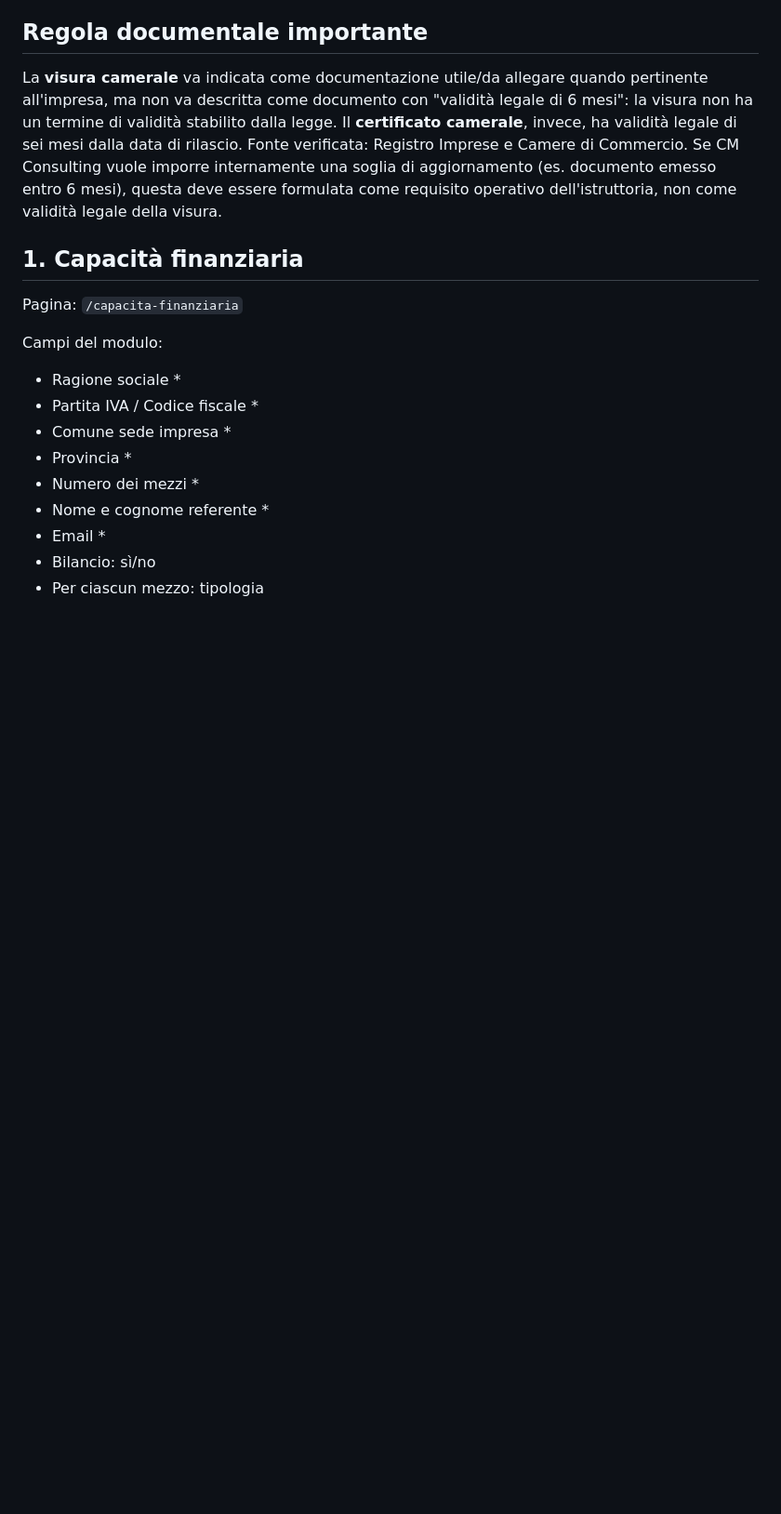
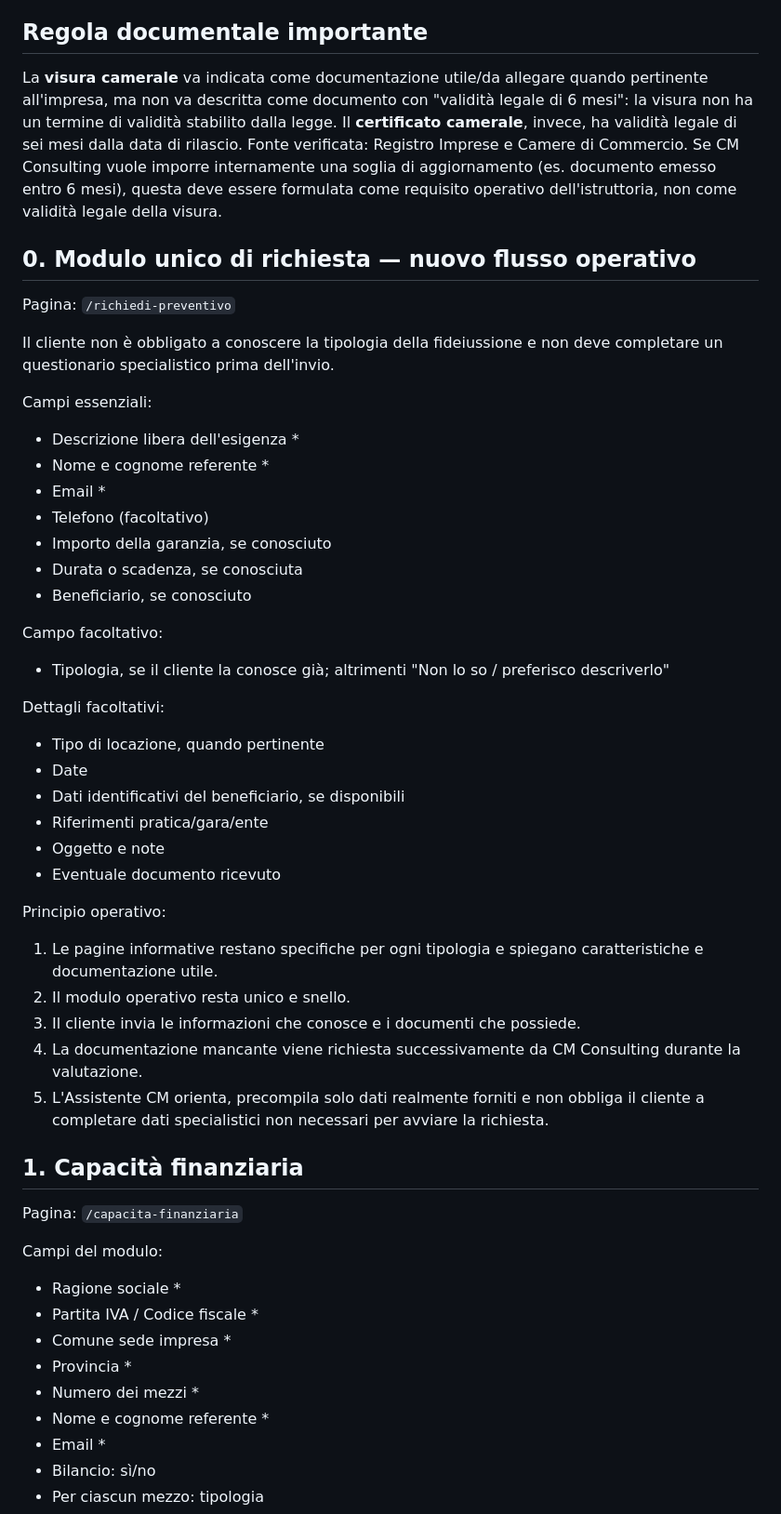
Before and after one commit to migliore50-afk/Cm-Consulting-, a Markdown page: docs/ASSISTENTE-CM-FORM-MAP-2026.md, the part around the change. Shown at 93% size. Drawn GitHub-style; blank space fills up the shorter version.

Commit message:
docs: definisce modulo unico e flusso richiesta semplificato

```diff
--- a/docs/ASSISTENTE-CM-FORM-MAP-2026.md
+++ b/docs/ASSISTENTE-CM-FORM-MAP-2026.md
@@ -5,6 +5,38 @@ L'Assistente CM deve fare domande aderenti ai campi reali del modulo della tipol
 
 ## Regola documentale importante
 La **visura camerale** va indicata come documentazione utile/da allegare quando pertinente all'impresa, ma non va descritta come documento con "validità legale di 6 mesi": la visura non ha un termine di validità stabilito dalla legge. Il **certificato camerale**, invece, ha validità legale di sei mesi dalla data di rilascio. Fonte verificata: Registro Imprese e Camere di Commercio. Se CM Consulting vuole imporre internamente una soglia di aggiornamento (es. documento emesso entro 6 mesi), questa deve essere formulata come requisito operativo dell'istruttoria, non come validità legale della visura.
+
+## 0. Modulo unico di richiesta — nuovo flusso operativo
+Pagina: `/richiedi-preventivo`
+
+Il cliente non è obbligato a conoscere la tipologia della fideiussione e non deve completare un questionario specialistico prima dell'invio.
+
+Campi essenziali:
+- Descrizione libera dell'esigenza *
+- Nome e cognome referente *
+- Email *
+- Telefono (facoltativo)
+- Importo della garanzia, se conosciuto
+- Durata o scadenza, se conosciuta
+- Beneficiario, se conosciuto
+
+Campo facoltativo:
+- Tipologia, se il cliente la conosce già; altrimenti "Non lo so / preferisco descriverlo"
+
+Dettagli facoltativi:
+- Tipo di locazione, quando pertinente
+- Date
+- Dati identificativi del beneficiario, se disponibili
+- Riferimenti pratica/gara/ente
+- Oggetto e note
+- Eventuale documento ricevuto
+
+Principio operativo:
+1. Le pagine informative restano specifiche per ogni tipologia e spiegano caratteristiche e documentazione utile.
+2. Il modulo operativo resta unico e snello.
+3. Il cliente invia le informazioni che conosce e i documenti che possiede.
+4. La documentazione mancante viene richiesta successivamente da CM Consulting durante la valutazione.
+5. L'Assistente CM orienta, precompila solo dati realmente forniti e non obbliga il cliente a completare dati specialistici non necessari per avviare la richiesta.
 
 ## 1. Capacità finanziaria
 Pagina: `/capacita-finanziaria`
```
